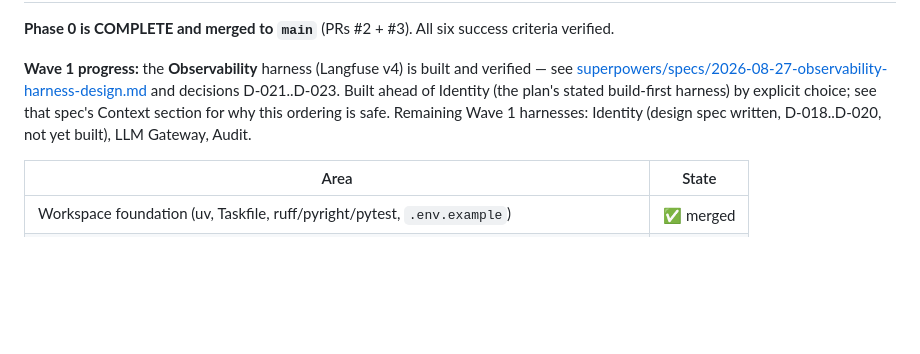
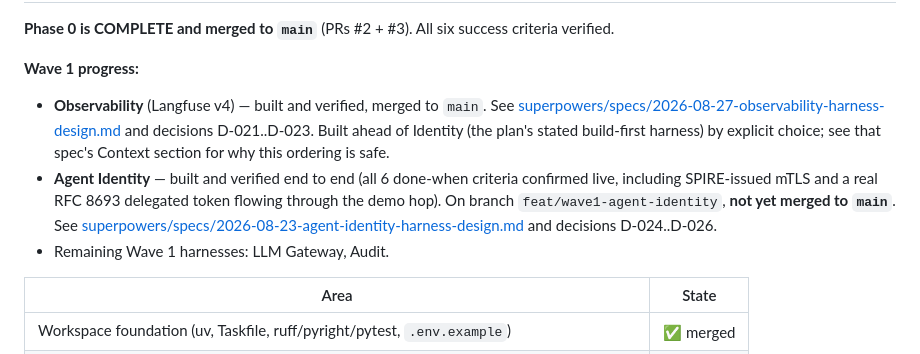
Before and after one commit to WilsonWordsofWisdom/NotGovHarness, a Markdown page: docs/implementation-plan.md, the part around one of its changes. Drawn GitHub-style; blank space fills up the shorter version.

```diff
--- a/docs/implementation-plan.md
+++ b/docs/implementation-plan.md
@@ -17,11 +17,17 @@ dependencies. Phase 0 is the concrete gate before any harness is built.
 
 **Phase 0 is COMPLETE and merged to `main`** (PRs #2 + #3). All six success criteria verified.
 
-**Wave 1 progress:** the **Observability** harness (Langfuse v4) is built and verified — see
-[superpowers/specs/2026-08-27-observability-harness-design.md](superpowers/specs/2026-08-27-observability-harness-design.md)
-and decisions D-021..D-023. Built ahead of Identity (the plan's stated build-first harness) by
-explicit choice; see that spec's Context section for why this ordering is safe. Remaining Wave 1
-harnesses: Identity (design spec written, D-018..D-020, not yet built), LLM Gateway, Audit.
+**Wave 1 progress:**
+- **Observability** (Langfuse v4) — built and verified, merged to `main`. See
+  [superpowers/specs/2026-08-27-observability-harness-design.md](superpowers/specs/2026-08-27-observability-harness-design.md)
+  and decisions D-021..D-023. Built ahead of Identity (the plan's stated build-first harness) by
+  explicit choice; see that spec's Context section for why this ordering is safe.
+- **Agent Identity** — built and verified end to end (all 6 done-when criteria confirmed live,
+  including SPIRE-issued mTLS and a real RFC 8693 delegated token flowing through the demo hop).
+  On branch `feat/wave1-agent-identity`, **not yet merged to `main`**. See
+  [superpowers/specs/2026-08-23-agent-identity-harness-design.md](superpowers/specs/2026-08-23-agent-identity-harness-design.md)
+  and decisions D-024..D-026.
+- Remaining Wave 1 harnesses: LLM Gateway, Audit.
 
 | Area | State |
 |---|---|
```
Also changed, not shown: other parts of docs/implementation-plan.md (+1 -1 lines), docs/decisions.md (+36 -0 lines), 1 other file.
